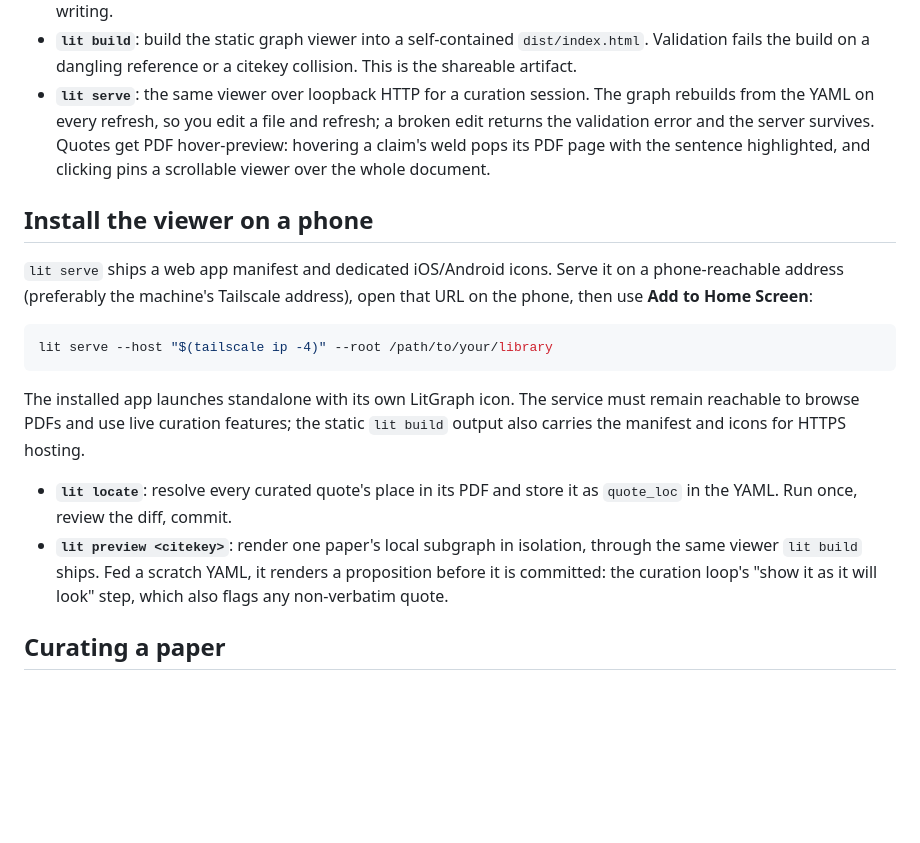
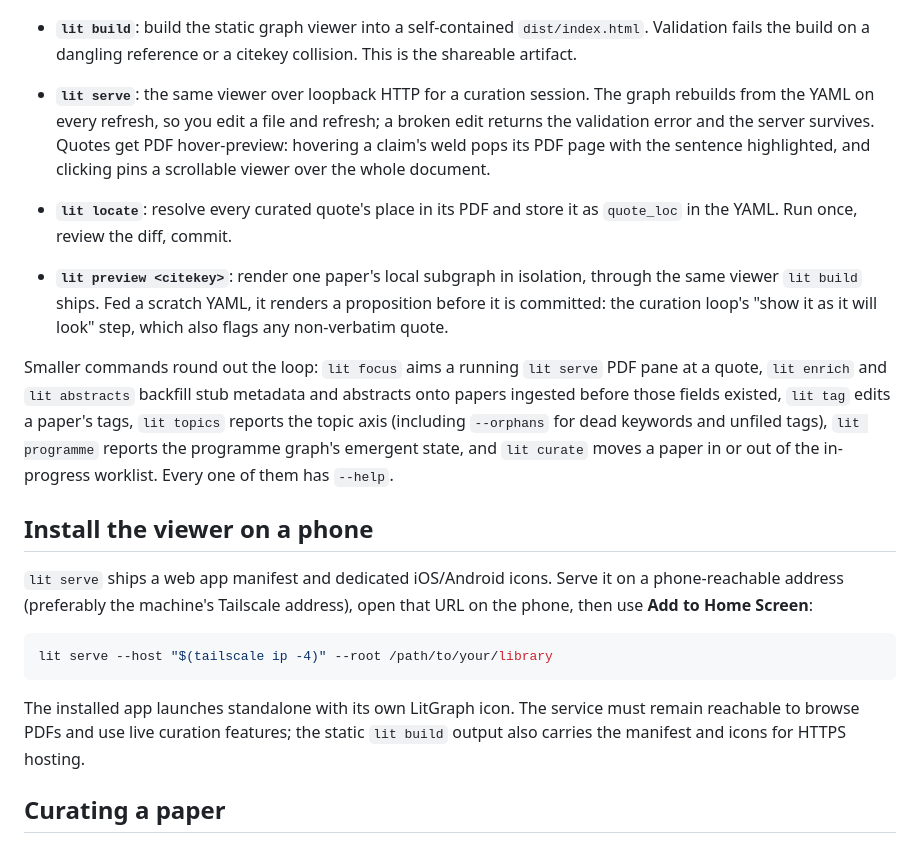
Before and after one commit to ArturRuppel/literature_graph, a Markdown page: README.md, the part around the change. Drawn GitHub-style; blank space fills up the shorter version.

```diff
--- a/README.md
+++ b/README.md
@@ -96,6 +96,21 @@ Everything runs through the `lit` CLI.
   the sentence highlighted, and clicking pins a scrollable viewer over the whole
   document.
 
+- **`lit locate`**: resolve every curated quote's place in its PDF and store it
+  as `quote_loc` in the YAML. Run once, review the diff, commit.
+- **`lit preview <citekey>`**: render one paper's local subgraph in isolation,
+  through the same viewer `lit build` ships. Fed a scratch YAML, it renders a
+  proposition before it is committed: the curation loop's "show it as it will
+  look" step, which also flags any non-verbatim quote.
+
+Smaller commands round out the loop: `lit focus` aims a running `lit serve` PDF
+pane at a quote, `lit enrich` and `lit abstracts` backfill stub metadata and
+abstracts onto papers ingested before those fields existed, `lit tag` edits a
+paper's tags, `lit topics` reports the topic axis (including `--orphans` for
+dead keywords and unfiled tags), `lit programme` reports the programme graph's
+emergent state, and `lit curate` moves a paper in or out of the in-progress
+worklist. Every one of them has `--help`.
+
 ## Install the viewer on a phone
 
 `lit serve` ships a web app manifest and dedicated iOS/Android icons. Serve it
@@ -109,12 +124,6 @@ lit serve --host "$(tailscale ip -4)" --root /path/to/your/library
 The installed app launches standalone with its own LitGraph icon. The service
 must remain reachable to browse PDFs and use live curation features; the static
 `lit build` output also carries the manifest and icons for HTTPS hosting.
-- **`lit locate`**: resolve every curated quote's place in its PDF and store it
-  as `quote_loc` in the YAML. Run once, review the diff, commit.
-- **`lit preview <citekey>`**: render one paper's local subgraph in isolation,
-  through the same viewer `lit build` ships. Fed a scratch YAML, it renders a
-  proposition before it is committed: the curation loop's "show it as it will
-  look" step, which also flags any non-verbatim quote.
 
 ## Curating a paper
 
```
Also changed, not shown: CONCEPT.md (+79 -29 lines), SCHEMA.md (+8 -0 lines).
